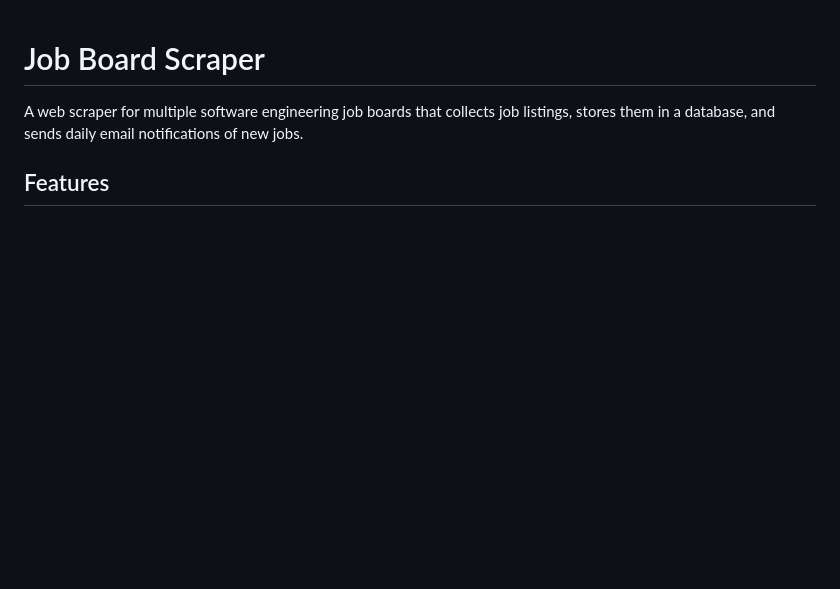
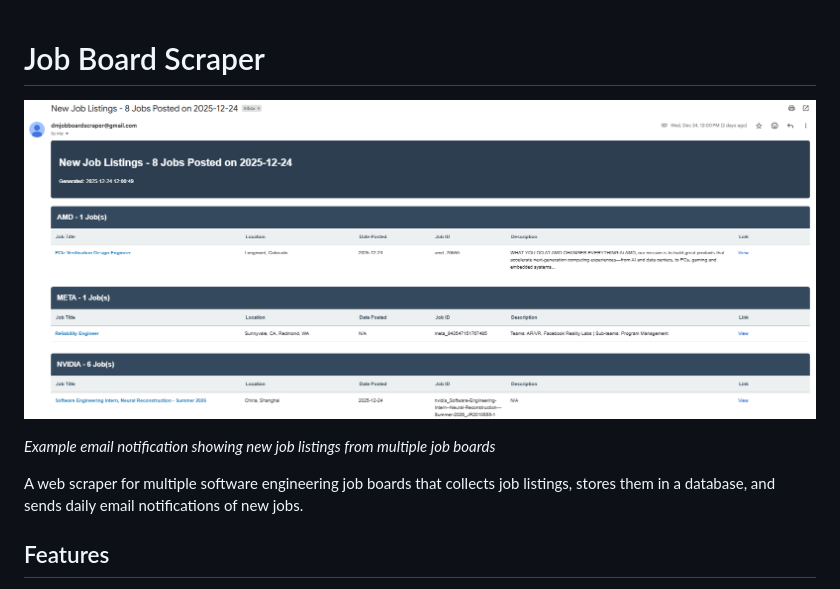
Before and after one commit to DelaneyMcLachlan/new-grad-swe-job-board-scraper, a Markdown page: README.md, the part around the change. GitHub-like rendering; pictures changed too: job_board_scraper_email.png (added); blank space fills up the shorter version.

Commit message:
Add email notification screenshot to README

```diff
--- a/README.md
+++ b/README.md
@@ -1,4 +1,8 @@
 # Job Board Scraper
+
+![Email Notification Example](job_board_scraper_email.png)
+
+*Example email notification showing new job listings from multiple job boards*
 
 A web scraper for multiple software engineering job boards that collects job listings, stores them in a database, and sends daily email notifications of new jobs.
 
```
